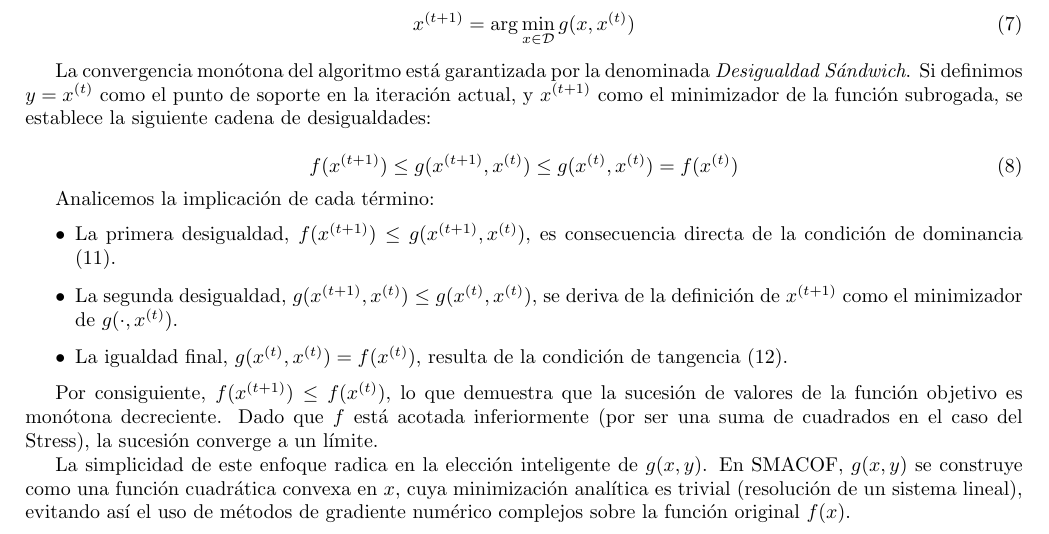
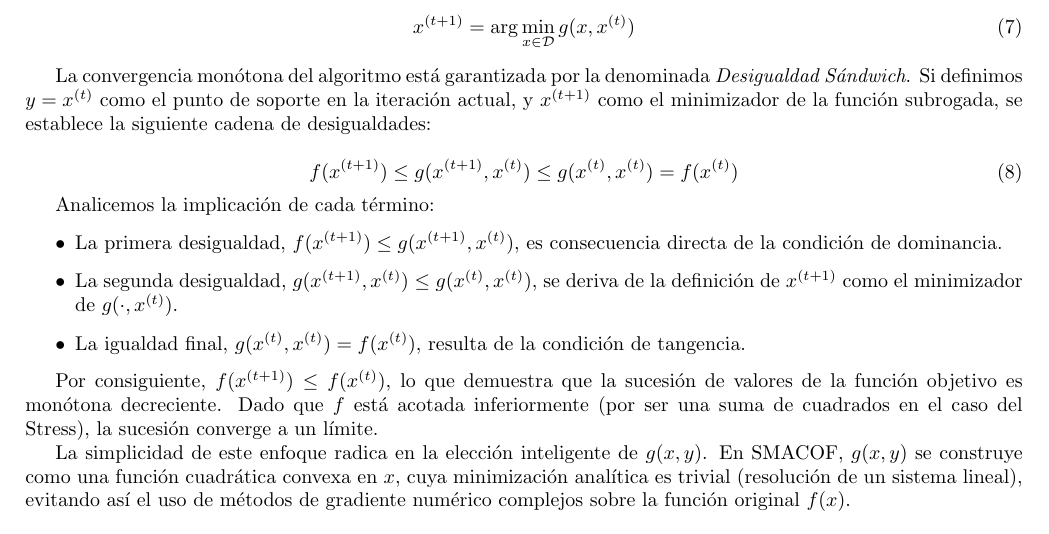
Before and after one commit to juanrubiocobeta/mstr, a LaTeX document (tecnicas aplicadas a su puta madre/TrabajoFinal/TrabajoFinal_JuanRubio.tex): part of page 3 of 8, cut so that both start at the same text. Compiled offline with pdfLaTeX.

Commit message:
Update TrabajoFinal_JuanRubio.tex

```diff
--- a/tecnicas aplicadas a su puta madre/TrabajoFinal/TrabajoFinal_JuanRubio.tex
+++ b/tecnicas aplicadas a su puta madre/TrabajoFinal/TrabajoFinal_JuanRubio.tex
@@ -106,9 +106,9 @@ La convergencia monótona del algoritmo está garantizada por la denominada \tex
 
 Analicemos la implicación de cada término:
 \begin{itemize}
-    \item La primera desigualdad, $f(x^{(t+1)}) \leq g(x^{(t+1)}, x^{(t)})$, es consecuencia directa de la condición de dominancia (11).
+    \item La primera desigualdad, $f(x^{(t+1)}) \leq g(x^{(t+1)}, x^{(t)})$, es consecuencia directa de la condición de dominancia.
     \item La segunda desigualdad, $g(x^{(t+1)}, x^{(t)}) \leq g(x^{(t)}, x^{(t)})$, se deriva de la definición de $x^{(t+1)}$ como el minimizador de $g(\cdot, x^{(t)})$.
-    \item La igualdad final, $g(x^{(t)}, x^{(t)}) = f(x^{(t)})$, resulta de la condición de tangencia (12).
+    \item La igualdad final, $g(x^{(t)}, x^{(t)}) = f(x^{(t)})$, resulta de la condición de tangencia.
 \end{itemize}
 
 Por consiguiente, $f(x^{(t+1)}) \leq f(x^{(t)})$, lo que demuestra que la sucesión de valores de la función objetivo es monótona decreciente. Dado que $f$ está acotada inferiormente (por ser una suma de cuadrados en el caso del Stress), la sucesión converge a un límite.
```
